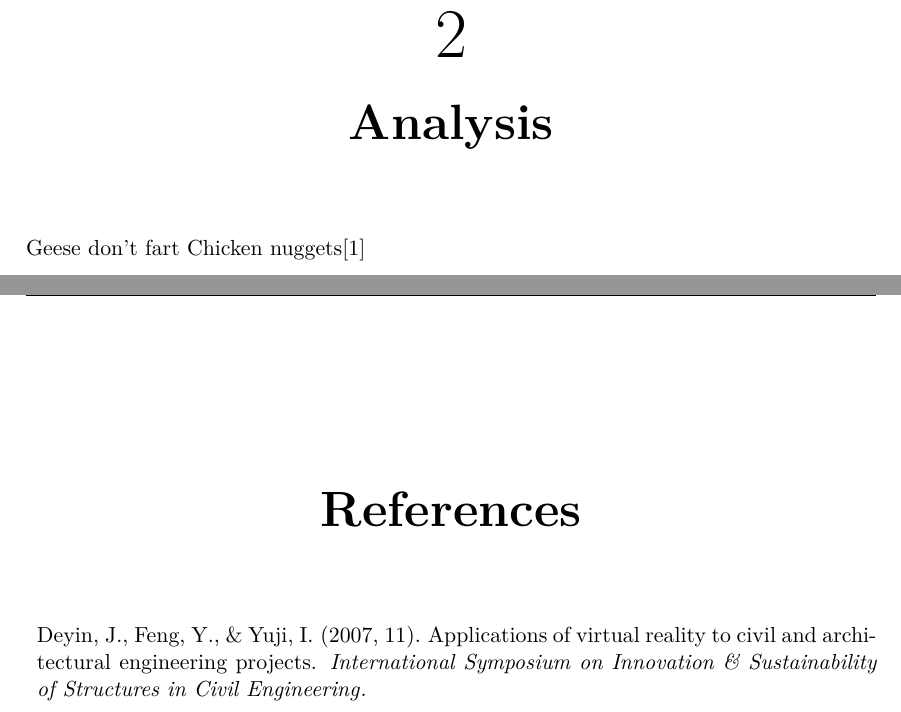
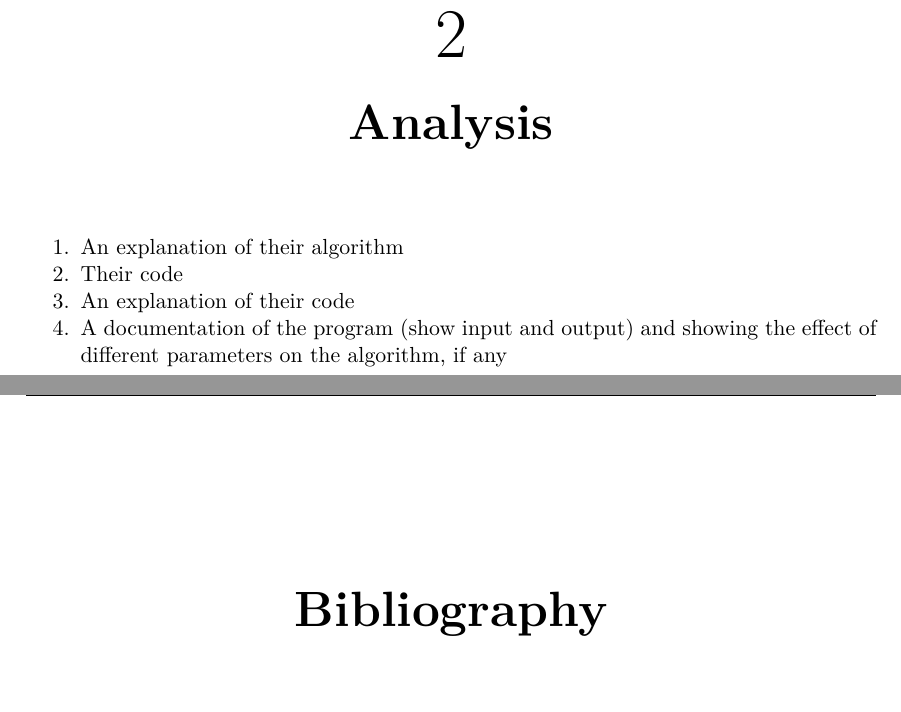
Before and after one commit to totalfreak/HSP-miniproject, a LaTeX document (Main.tex, which reads include/Analyse.tex, include/settings/settings.tex): two parts of pages 4 and 5 of 6, joined at a grey line, cut so that both start at the same text, the shorter picture padded with empty space. Compiled offline with pdfLaTeX.

Commit message:
First commit

```diff
--- a/include/Analyse.tex
+++ b/include/Analyse.tex
@@ -1,2 +1,7 @@
 \chapter{Analysis}
-	Geese don't fart Chicken nuggets\cite{vrEngineeringProjects}
+	\begin{enumerate}
+		\item An explanation of their algorithm
+		\item Their code
+		\item An explanation of their code
+		\item A documentation of the program (show input and output) and showing the effect of different parameters on the algorithm, if any
+	\end{enumerate}
--- a/include/settings/settings.tex
+++ b/include/settings/settings.tex
@@ -79,7 +79,7 @@
 \fancyhf{}
 \fancyhead[L]{Daniel Kartin}
 \fancyhead[C]{MED3\\AAU CPH}
-\fancyhead[R]{ Human sensen and perception}
+\fancyhead[R]{Image processing}
 \fancyfoot[C]{\thepage}
 
 \usepackage[final]{pdfpages}
@@ -100,9 +100,8 @@
 \useunder{\uline}{\ul}{}
 
 
-\usepackage{apacite}
 
 \usepackage[square,numbers,sort&compress]{natbib}
-\bibliographystyle{apacite}
+\bibliographystyle{unsrtnat}
 
 \usepackage{tocbibind}
```
Also changed, not shown: include/frontmatter/Titlepage.tex (+3 -3 lines), Main.bbl, Main.pdf, README.md, figure/Frontpage/frontpage.png, 6 other files.
